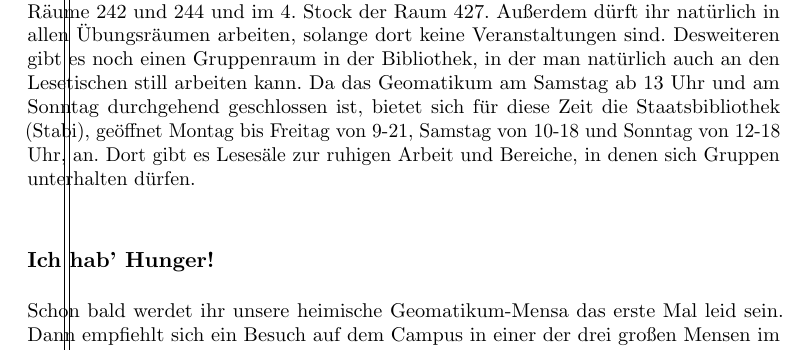
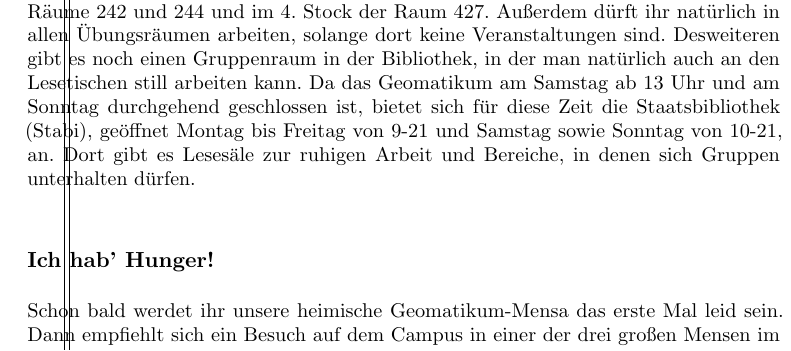
Before and after one commit to AnarA/laptop, a LaTeX document (oe.tex, which reads tipps/uni.tex): part of one column of page 42 of 56, cut so that both start at the same text. Compiled offline with pdfLaTeX.

Commit message:
Öffnungszeiten Staatsbibliothek

```diff
--- a/tipps/uni.tex
+++ b/tipps/uni.tex
@@ -13,9 +14,9 @@ natürlich in allen Übungsräumen arbeiten, solange dort keine Veranstaltungen
 sind. Desweiteren gibt es noch einen Gruppenraum in der Bibliothek, in der man
 natürlich auch an den Lesetischen still arbeiten kann. Da das Geomatikum am
 Samstag ab 13 Uhr und am Sonntag durchgehend geschlossen ist, bietet sich für
-diese Zeit die Staatsbibliothek (Stabi), geöffnet Montag bis Freitag von 9-21,
-Samstag von 10-18 und Sonntag von 12-18 Uhr, an. Dort gibt es Lesesäle zur
-ruhigen Arbeit und Bereiche, in denen sich Gruppen unterhalten dürfen.
+diese Zeit die Staatsbibliothek (Stabi), geöffnet Montag bis Freitag von 9-21
+und Samstag sowie Sonntag von 10-21, an. Dort gibt es Lesesäle zur ruhigen
+Arbeit und Bereiche, in denen sich Gruppen unterhalten dürfen.
 
 \subsubsection{Ich hab' Hunger!}
 
```
Also changed, not shown: tipps/uni.tex (3 more changed lines).
